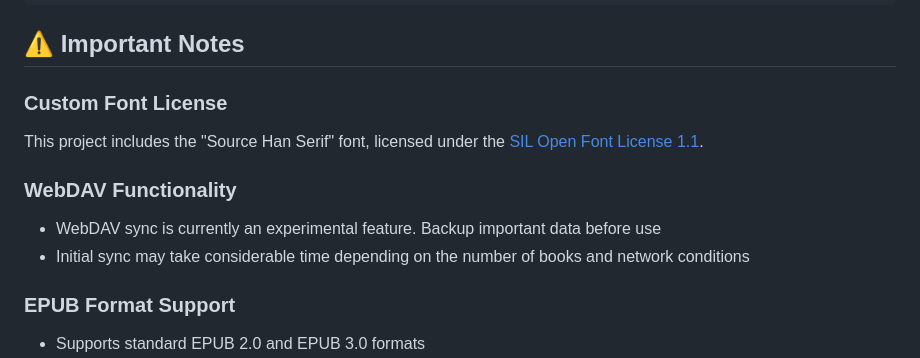
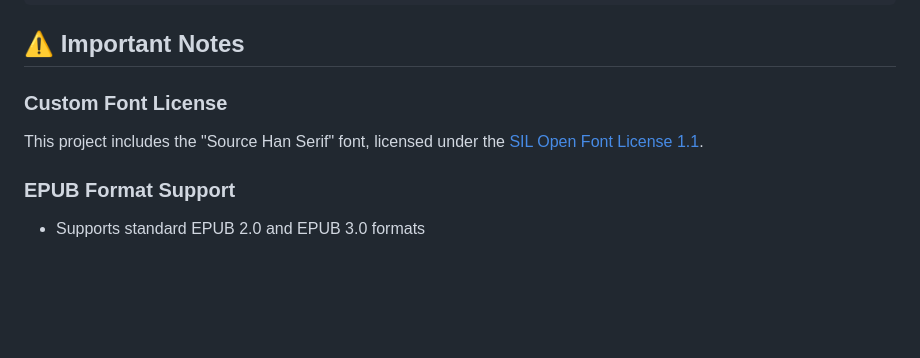
Before and after one commit to MilkFeng/lumina, a Markdown page: README.md, the part around one of its changes. Rendered like a GitHub page; blank space fills up the shorter version.

```diff
--- a/README.md
+++ b/README.md
@@ -135,10 +123,6 @@ flutter build ios --release
 ### Custom Font License
 This project includes the "Source Han Serif" font, licensed under the [SIL Open Font License 1.1](./assets/fonts/LICENSE.txt).
 
-### WebDAV Functionality
-- WebDAV sync is currently an experimental feature. Backup important data before use
-- Initial sync may take considerable time depending on the number of books and network conditions
-
 ### EPUB Format Support
 - Supports standard EPUB 2.0 and EPUB 3.0 formats
 - DRM-encrypted e-books are not currently supported
```
Also changed, not shown: other parts of README.md (+4 -16 lines), README_zh-CN.md (+4 -20 lines).
